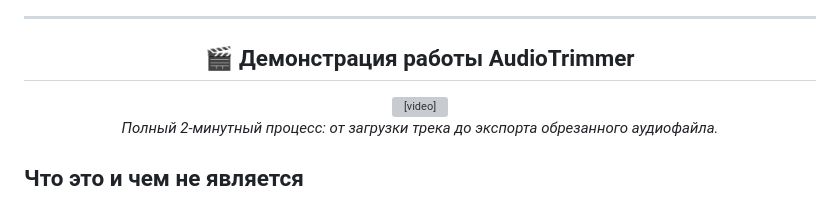
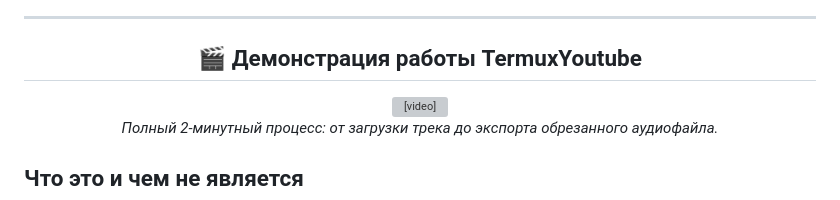
Before and after one commit to ImFrend/4K_video_downloader, a Markdown page: README.md, the part around the change. GitHub-like rendering; grey boxes are pictures that could not be loaded.

Commit message:
Update demo title from AudioTrimmer to TermuxYoutube

```diff
--- a/README.md
+++ b/README.md
@@ -15,7 +15,7 @@ aarch64), работает прямо в Termux. Качает **только а
 
 <div align="center">
 
-## 🎬 Демонстрация работы AudioTrimmer
+## 🎬 Демонстрация работы TermuxYoutube
 
 <video src="https://github.com/user-attachments/assets/85a1d186-fae6-4d8c-945a-29e8ef7253e2" controls="controls" width="100%" style="max-width: 800px;">
   Ваш браузер не поддерживает встроенное видео. <a href="https://github.com/user-attachments/assets/85a1d186-fae6-4d8c-945a-29e8ef7253e2">Скачать видео</a>.
```
